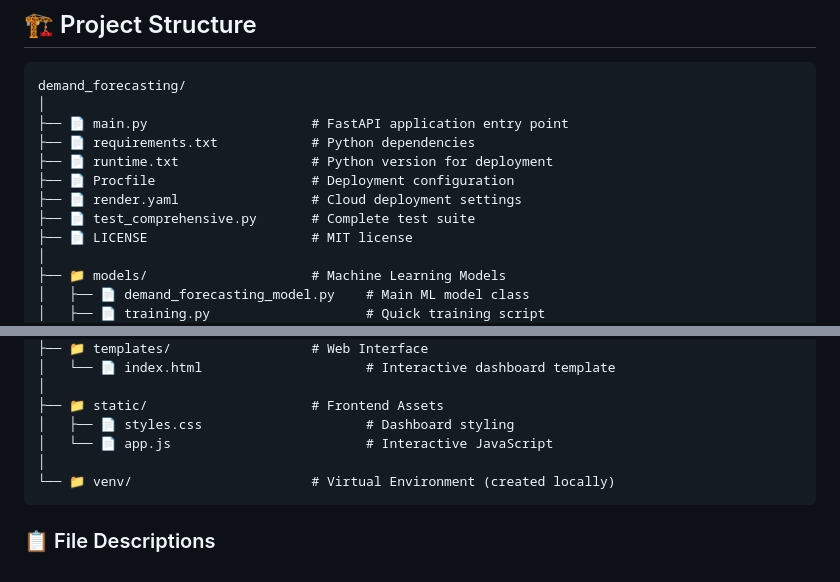
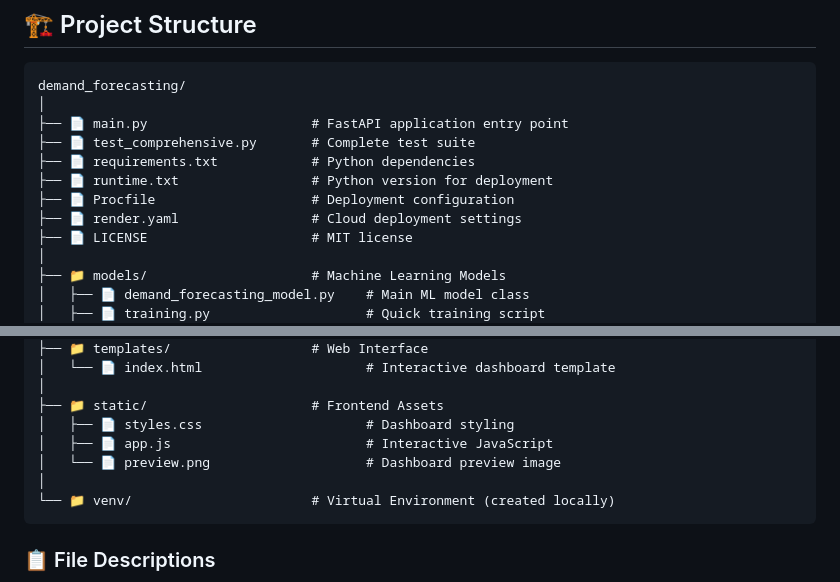
Before and after one commit to Ismat-Samadov/demand_forecasting, a Markdown page: README.md, 2 parts joined by grey strips. Rendered like a GitHub page.

Commit message:
readme last

````diff
--- a/README.md
+++ b/README.md
@@ -219,11 +219,11 @@ LinearRegression(
 demand_forecasting/
 │
 ├── 📄 main.py                     # FastAPI application entry point
+├── 📄 test_comprehensive.py       # Complete test suite
 ├── 📄 requirements.txt            # Python dependencies
 ├── 📄 runtime.txt                 # Python version for deployment
 ├── 📄 Procfile                    # Deployment configuration
 ├── 📄 render.yaml                 # Cloud deployment settings
-├── 📄 test_comprehensive.py       # Complete test suite
 ├── 📄 LICENSE                     # MIT license
 │
 ├── 📁 models/                     # Machine Learning Models
@@ -246,7 +246,8 @@ demand_forecasting/
 │
 ├── 📁 static/                     # Frontend Assets
 │   ├── 📄 styles.css                     # Dashboard styling
-│   └── 📄 app.js                         # Interactive JavaScript
+│   ├── 📄 app.js                         # Interactive JavaScript
+│   └── 📄 preview.png                    # Dashboard preview image
 │
 └── 📁 venv/                       # Virtual Environment (created locally)
 ```
````
